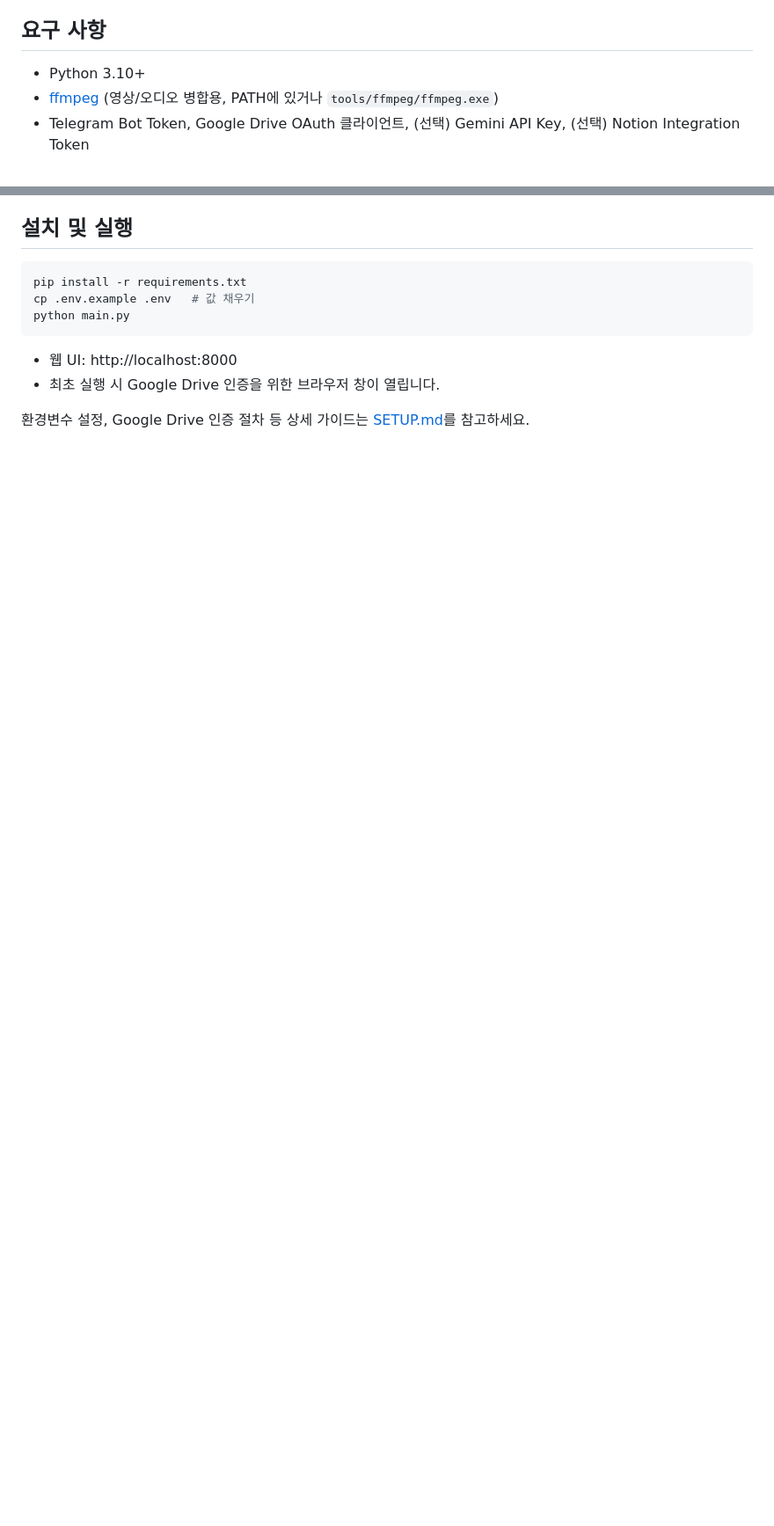
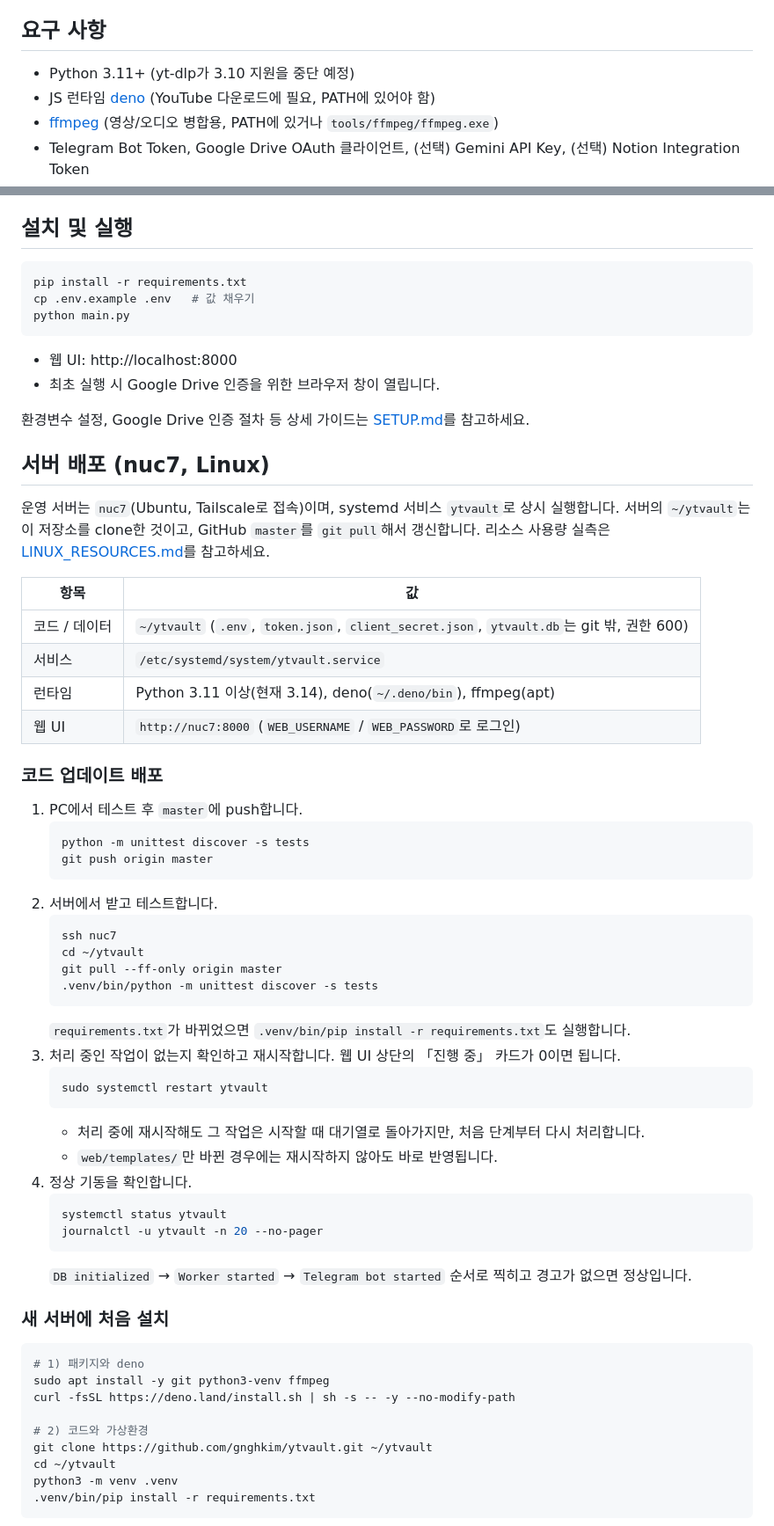
Before and after one commit to gnghkim/ytvault, a Markdown page: README.md, 2 parts joined by grey strips. Shown at 88% size. Drawn GitHub-style; blank space fills up the shorter version.

````diff
--- a/README.md
+++ b/README.md
@@ -25,7 +25,8 @@
 
 ## 요구 사항
 
-- Python 3.10+
+- Python 3.11+ (yt-dlp가 3.10 지원을 중단 예정)
+- JS 런타임 [deno](https://deno.com/) (YouTube 다운로드에 필요, PATH에 있어야 함)
 - [ffmpeg](https://ffmpeg.org/) (영상/오디오 병합용, PATH에 있거나 `tools/ffmpeg/ffmpeg.exe`)
 - Telegram Bot Token, Google Drive OAuth 클라이언트, (선택) Gemini API Key, (선택) Notion Integration Token
 
@@ -42,3 +43,58 @@ python main.py
 
 환경변수 설정, Google Drive 인증 절차 등 상세 가이드는 [SETUP.md](./SETUP.md)를 참고하세요.
 
+## 서버 배포 (nuc7, Linux)
+
+운영 서버는 `nuc7`(Ubuntu, Tailscale로 접속)이며, systemd 서비스 `ytvault`로 상시 실행합니다.
+서버의 `~/ytvault`는 이 저장소를 clone한 것이고, GitHub `master`를 `git pull`해서 갱신합니다.
+리소스 사용량 실측은 [LINUX_RESOURCES.md](./LINUX_RESOURCES.md)를 참고하세요.
+
+| 항목 | 값 |
+|---|---|
+| 코드 / 데이터 | `~/ytvault` (`.env`, `token.json`, `client_secret.json`, `ytvault.db`는 git 밖, 권한 600) |
+| 서비스 | `/etc/systemd/system/ytvault.service` |
+| 런타임 | Python 3.11 이상(현재 3.14), deno(`~/.deno/bin`), ffmpeg(apt) |
+| 웹 UI | `http://nuc7:8000` (`WEB_USERNAME` / `WEB_PASSWORD`로 로그인) |
+
+### 코드 업데이트 배포
+
+1. PC에서 테스트 후 `master`에 push합니다.
+   ```bash
+   python -m unittest discover -s tests
+   git push origin master
+   ```
+2. 서버에서 받고 테스트합니다.
+   ```bash
+   ssh nuc7
+   cd ~/ytvault
+   git pull --ff-only origin master
+   .venv/bin/python -m unittest discover -s tests
+   ```
+   `requirements.txt`가 바뀌었으면 `.venv/bin/pip install -r requirements.txt`도 실행합니다.
+3. 처리 중인 작업이 없는지 확인하고 재시작합니다. 웹 UI 상단의 「진행 중」 카드가 0이면 됩니다.
+   ```bash
+   sudo systemctl restart ytvault
+   ```
+   - 처리 중에 재시작해도 그 작업은 시작할 때 대기열로 돌아가지만, 처음 단계부터 다시 처리합니다.
+   - `web/templates/`만 바뀐 경우에는 재시작하지 않아도 바로 반영됩니다.
+4. 정상 기동을 확인합니다.
+   ```bash
+   systemctl status ytvault
+   journalctl -u ytvault -n 20 --no-pager
+   ```
+   `DB initialized` → `Worker started` → `Telegram bot started` 순서로 찍히고 경고가 없으면 정상입니다.
+
+### 새 서버에 처음 설치
+
+```bash
+# 1) 패키지와 deno
+sudo apt install -y git python3-venv ffmpeg
+curl -fsSL https://deno.land/install.sh | sh -s -- -y --no-modify-path
+
+# 2) 코드와 가상환경
+git clone https://github.com/gnghkim/ytvault.git ~/ytvault
+cd ~/ytvault
+python3 -m venv .venv
+.venv/bin/pip install -r requirements.txt
+```
+
````
Also changed, not shown: other parts of README.md (+53 -0 lines).
